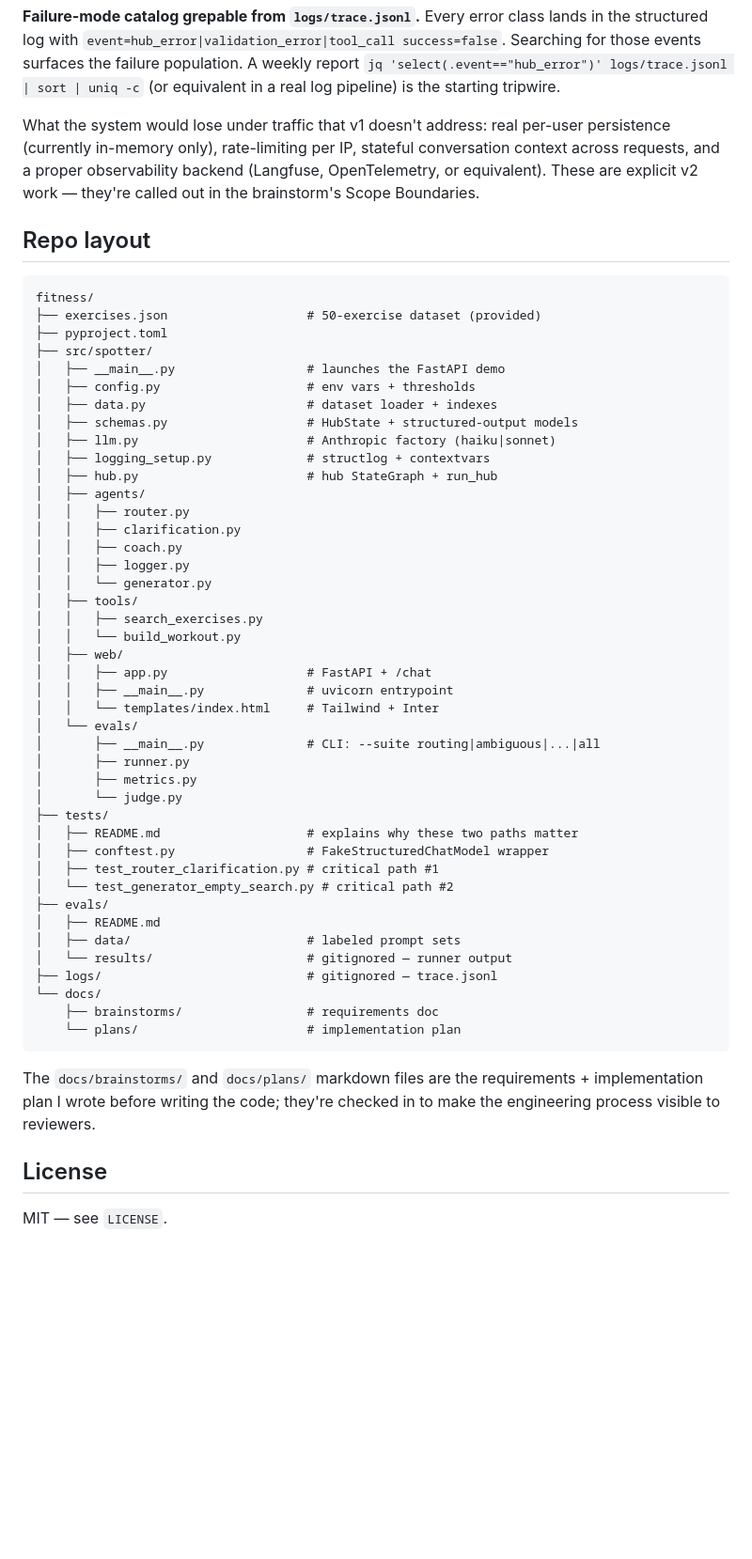
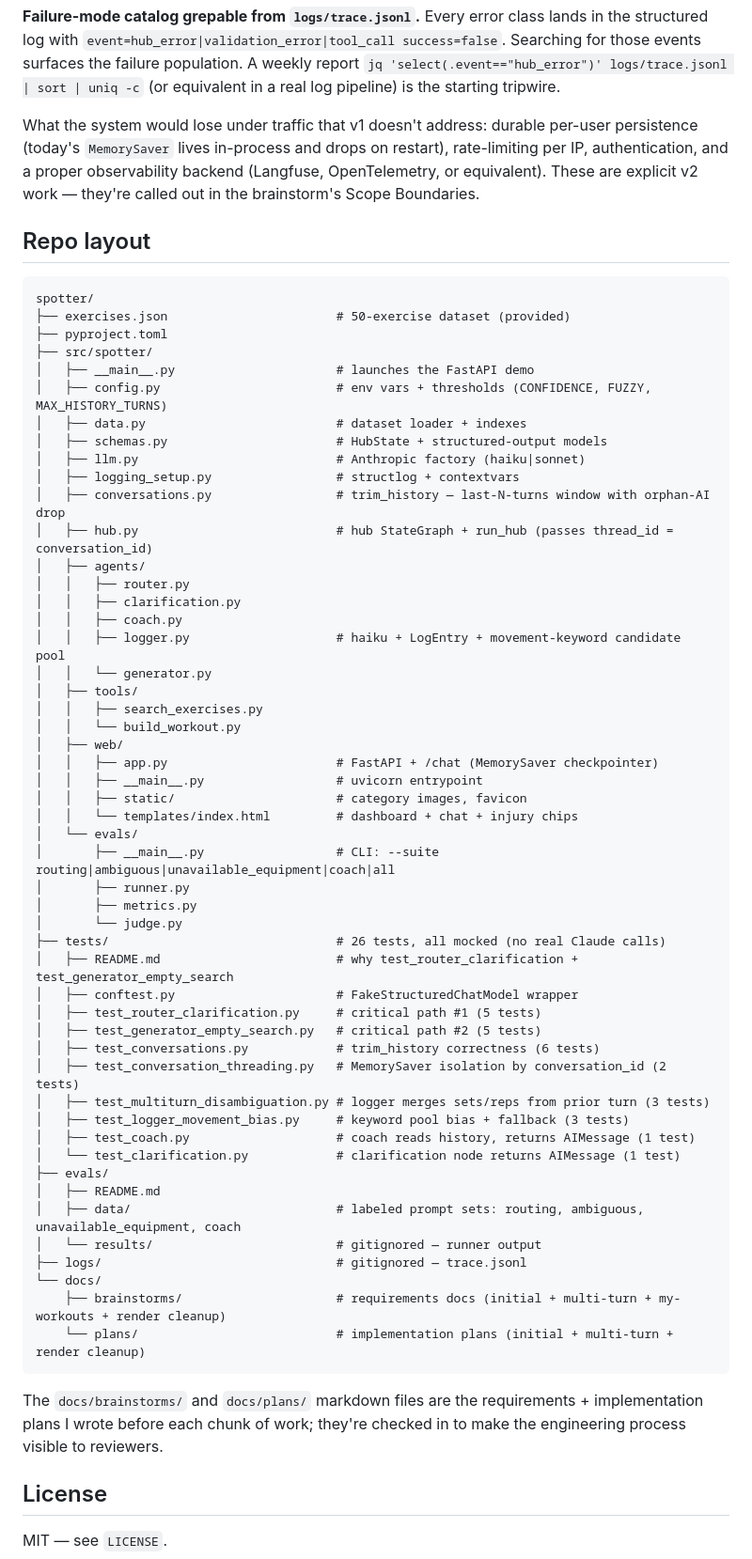
Before and after one commit to melmallow/spotter, a Markdown page: README.md, the part around one of its changes. Shown at 94% size. Rendered like a GitHub page; blank space fills up the shorter version.

Commit message:
docs(readme): refresh for multi-turn memory + movement-keyword logger
Brings the README in line with what's actually in the code on this
branch: `MemorySaver` checkpointer keyed by `conversation_id`, the
logger's movement-keyword candidate pool that fixes the
"dumbbell rows → Decline Bench Press" WRatio failure, the trimmed
history window via `spotter.conversations.trim_history`, the static
dashboard placeholders, and the expanded 26-test layout across 8
files. Also adds a multi-turn disambiguation transcript and renames
the repo layout root from `fitness/` to `spotter/`.

Co-Authored-By: Claude Opus 4.7 (1M context) <noreply@anthropic.com>

````diff
--- a/README.md
+++ b/README.md
@@ -170,56 +182,64 @@ The starting point is `evals/`. It runs today against real Claude and reports co
 
 **Failure-mode catalog grepable from `logs/trace.jsonl`.** Every error class lands in the structured log with `event=hub_error|validation_error|tool_call success=false`. Searching for those events surfaces the failure population. A weekly report `jq 'select(.event=="hub_error")' logs/trace.jsonl | sort | uniq -c` (or equivalent in a real log pipeline) is the starting tripwire.
 
-What the system would lose under traffic that v1 doesn't address: real per-user persistence (currently in-memory only), rate-limiting per IP, stateful conversation context across requests, and a proper observability backend (Langfuse, OpenTelemetry, or equivalent). These are explicit v2 work — they're called out in the brainstorm's Scope Boundaries.
+What the system would lose under traffic that v1 doesn't address: durable per-user persistence (today's `MemorySaver` lives in-process and drops on restart), rate-limiting per IP, authentication, and a proper observability backend (Langfuse, OpenTelemetry, or equivalent). These are explicit v2 work — they're called out in the brainstorm's Scope Boundaries.
 
 ## Repo layout
 
 ```
-fitness/
-├── exercises.json                   # 50-exercise dataset (provided)
+spotter/
+├── exercises.json                       # 50-exercise dataset (provided)
 ├── pyproject.toml
 ├── src/spotter/
-│   ├── __main__.py                  # launches the FastAPI demo
-│   ├── config.py                    # env vars + thresholds
-│   ├── data.py                      # dataset loader + indexes
-│   ├── schemas.py                   # HubState + structured-output models
-│   ├── llm.py                       # Anthropic factory (haiku|sonnet)
-│   ├── logging_setup.py             # structlog + contextvars
-│   ├── hub.py                       # hub StateGraph + run_hub
+│   ├── __main__.py                      # launches the FastAPI demo
+│   ├── config.py                        # env vars + thresholds (CONFIDENCE, FUZZY, MAX_HISTORY_TURNS)
+│   ├── data.py                          # dataset loader + indexes
+│   ├── schemas.py                       # HubState + structured-output models
+│   ├── llm.py                           # Anthropic factory (haiku|sonnet)
+│   ├── logging_setup.py                 # structlog + contextvars
+│   ├── conversations.py                 # trim_history — last-N-turns window with orphan-AI drop
+│   ├── hub.py                           # hub StateGraph + run_hub (passes thread_id = conversation_id)
 │   ├── agents/
 │   │   ├── router.py
 │   │   ├── clarification.py
 │   │   ├── coach.py
-│   │   ├── logger.py
+│   │   ├── logger.py                    # haiku + LogEntry + movement-keyword candidate pool
 │   │   └── generator.py
 │   ├── tools/
 │   │   ├── search_exercises.py
 │   │   └── build_workout.py
 │   ├── web/
-│   │   ├── app.py                   # FastAPI + /chat
-│   │   ├── __main__.py              # uvicorn entrypoint
-│   │   └── templates/index.html     # Tailwind + Inter
+│   │   ├── app.py                       # FastAPI + /chat (MemorySaver checkpointer)
+│   │   ├── __main__.py                  # uvicorn entrypoint
+│   │   ├── static/                      # category images, favicon
+│   │   └── templates/index.html         # dashboard + chat + injury chips
 │   └── evals/
-│       ├── __main__.py              # CLI: --suite routing|ambiguous|...|all
+│       ├── __main__.py                  # CLI: --suite routing|ambiguous|unavailable_equipment|coach|all
 │       ├── runner.py
 │       ├── metrics.py
 │       └── judge.py
-├── tests/
-│   ├── README.md                    # explains why these two paths matter
-│   ├── conftest.py                  # FakeStructuredChatModel wrapper
-│   ├── test_router_clarification.py # critical path #1
-│   └── test_generator_empty_search.py # critical path #2
+├── tests/                               # 26 tests, all mocked (no real Claude calls)
+│   ├── README.md                        # why test_router_clarification + test_generator_empty_search
+│   ├── conftest.py                      # FakeStructuredChatModel wrapper
+│   ├── test_router_clarification.py     # critical path #1 (5 tests)
+│   ├── test_generator_empty_search.py   # critical path #2 (5 tests)
+│   ├── test_conversations.py            # trim_history correctness (6 tests)
+│   ├── test_conversation_threading.py   # MemorySaver isolation by conversation_id (2 tests)
+│   ├── test_multiturn_disambiguation.py # logger merges sets/reps from prior turn (3 tests)
+│   ├── test_logger_movement_bias.py     # keyword pool bias + fallback (3 tests)
+│   ├── test_coach.py                    # coach reads history, returns AIMessage (1 test)
+│   └── test_clarification.py            # clarification node returns AIMessage (1 test)
 ├── evals/
 │   ├── README.md
-│   ├── data/                        # labeled prompt sets
-│   └── results/                     # gitignored — runner output
-├── logs/                            # gitignored — trace.jsonl
+│   ├── data/                            # labeled prompt sets: routing, ambiguous, unavailable_equipment, coach
+│   └── results/                         # gitignored — runner output
+├── logs/                                # gitignored — trace.jsonl
 └── docs/
-    ├── brainstorms/                 # requirements doc
-    └── plans/                       # implementation plan
+    ├── brainstorms/                     # requirements docs (initial + multi-turn + my-workouts + render cleanup)
+    └── plans/                           # implementation plans (initial + multi-turn + render cleanup)
 ```
 
-The `docs/brainstorms/` and `docs/plans/` markdown files are the requirements + implementation plan I wrote before writing the code; they're checked in to make the engineering process visible to reviewers.
+The `docs/brainstorms/` and `docs/plans/` markdown files are the requirements + implementation plans I wrote before each chunk of work; they're checked in to make the engineering process visible to reviewers.
 
 ## License
 
````
Also changed, not shown: other parts of README.md (+19 -7 lines).
